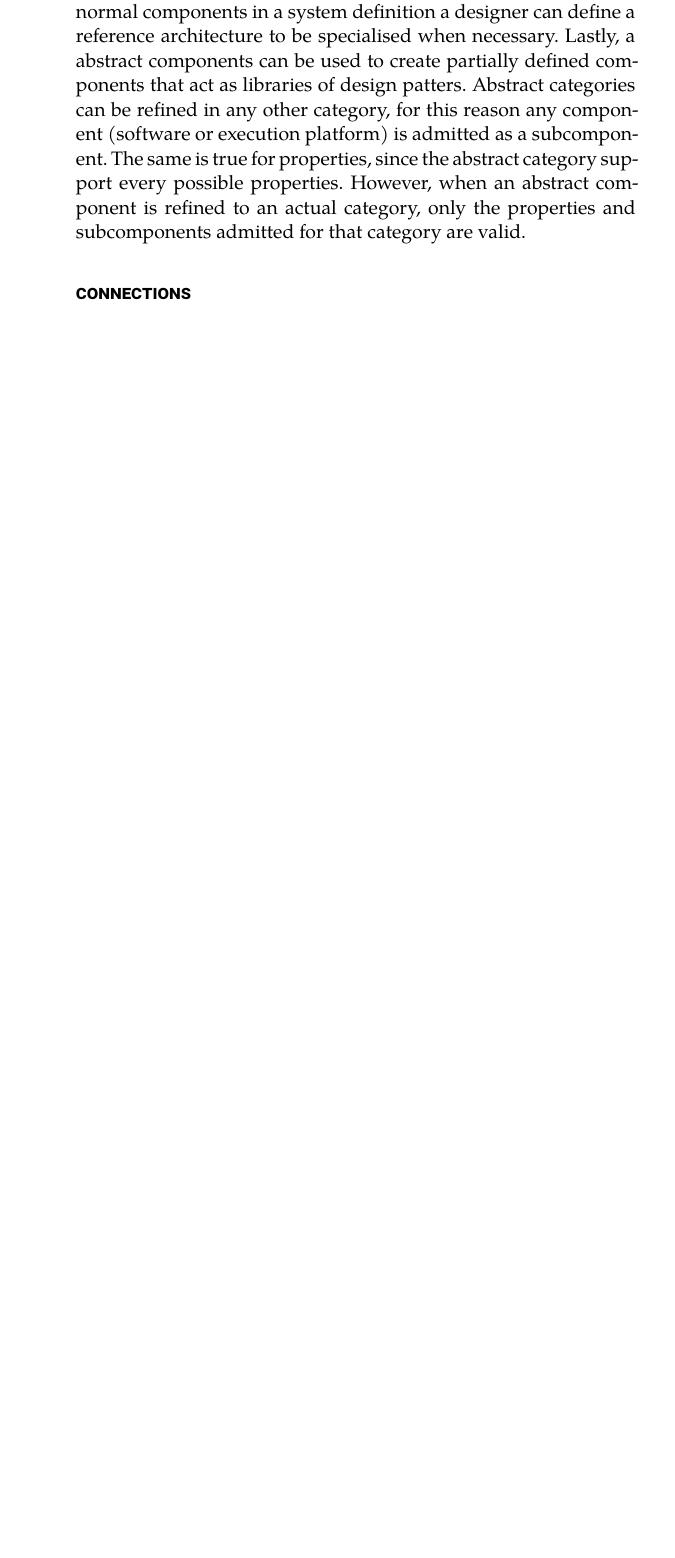
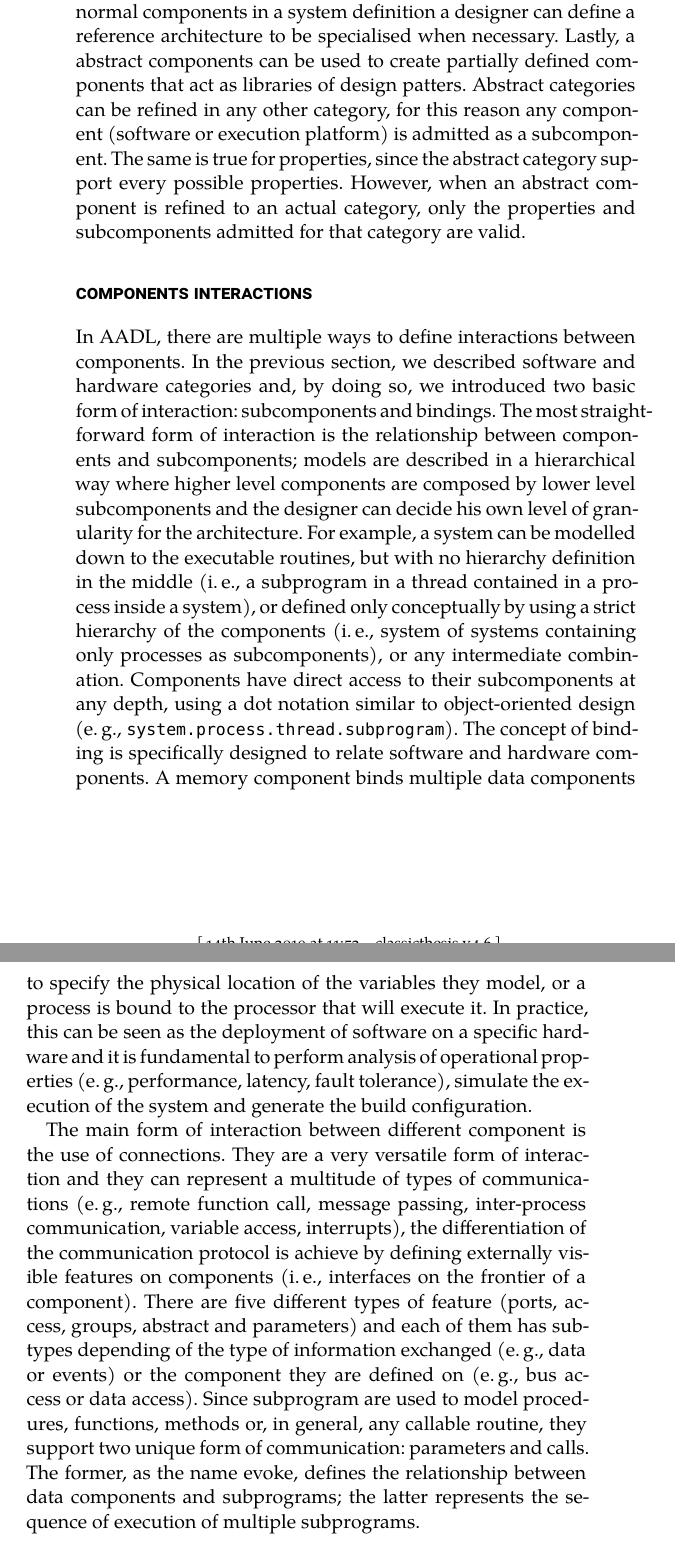
Before and after one commit to Hi-Zed/phd_thesis, a LaTeX thesis (ClassicThesis.tex, which reads Chapters/Modelling.tex): part of page 34 of 38 before the commit and two parts of pages 34 and 35 of 38 after it, the two joined at a grey line, cut so that both start at the same text, the shorter picture padded with empty space. Compiled offline with XeLaTeX; a missing font is replaced by an installed copy or a similar font.

Commit message:
connection introduction

```diff
--- a/Chapters/Modelling.tex
+++ b/Chapters/Modelling.tex
@@ -103,7 +103,17 @@ System and abstract component categories are not directly associated neither to
 
 \paragraph{Abstract} It is a generic component category that can be used to declare a component type and implementation without specifying a specific category. By using this component as the only category in a system it is possible to create a conceptual component-based view of an architecture. Alternatively, by combining abstract and normal components in a system definition a designer can define a reference architecture to be specialised when necessary. Lastly, a abstract components can be used to create partially defined components that act as libraries of design patters. Abstract categories can be refined in any other category, for this reason any component (software or execution platform) is admitted as a subcomponent. The same is true for properties, since the abstract category support every possible properties. However, when an abstract component is refined to an actual category, only the properties and subcomponents admitted for that category are valid.
 
-\subsection{Connections}
+\subsection{Components interactions}
+In AADL, there are multiple ways to define interactions between components. In the previous section, we described software and hardware categories and, by doing so, we introduced  two basic form of interaction: subcomponents and bindings. The most straightforward form of interaction is the relationship between components and subcomponents; models are described in a hierarchical way where higher level components are composed by lower level subcomponents and the designer can decide his own level of granularity for the architecture. For example, a system can be modelled down to the executable routines, but with no hierarchy definition in the middle (\ie, a subprogram in a thread contained in a process inside a system), or defined only conceptually by using a strict hierarchy of the components (\ie, system of systems containing only processes as subcomponents), or any intermediate combination. Components have direct access to their subcomponents at any depth, using a dot notation similar to object-oriented design (\eg, \texttt{system.process.thread.subprogram}). The concept of binding is specifically designed to relate software and hardware components. A memory component binds multiple data components to specify the physical location of the variables they model, or a process is bound to the processor that will execute it. In practice, this can be seen as the deployment of software on a specific hardware and it is fundamental to perform analysis of operational properties (\eg, performance, latency, fault tolerance), simulate the execution of the system and generate the build configuration.
+
+The main form of interaction between different component is the use of connections. They are a very versatile form of interaction and they can represent a multitude of types of communications (\eg, remote function call, message passing, inter-process communication, variable access, interrupts), the differentiation of the communication protocol is achieve by defining externally visible features on components (\ie, interfaces on the frontier of a component). There are five different types of feature (ports, access, groups, abstract and parameters) and each of them has subtypes depending of the type of  information exchanged (\eg, data or events) or the component they are defined on (\eg, bus access or data access). Since subprogram are used to model procedures, functions, methods or, in general, any callable routine, they support two unique form of communication: parameters and calls. The former, as the name evoke, defines the relationship between data components and subprograms; the latter represents the sequence of execution of multiple subprograms.
+
+\paragraph{Ports, groups and abstract}
+
+
+\paragraph{Data and bus accesses}
+
+\paragraph{Subprogram accesses and calls}
 
 
 \section{AADL for robotics}
```
